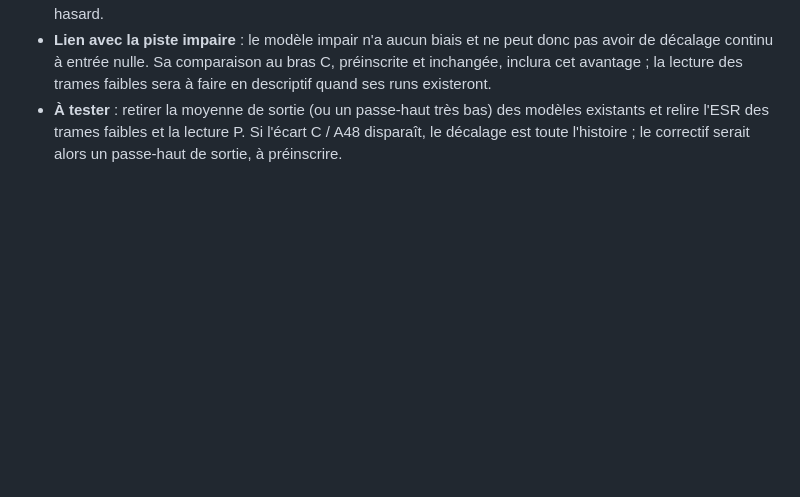
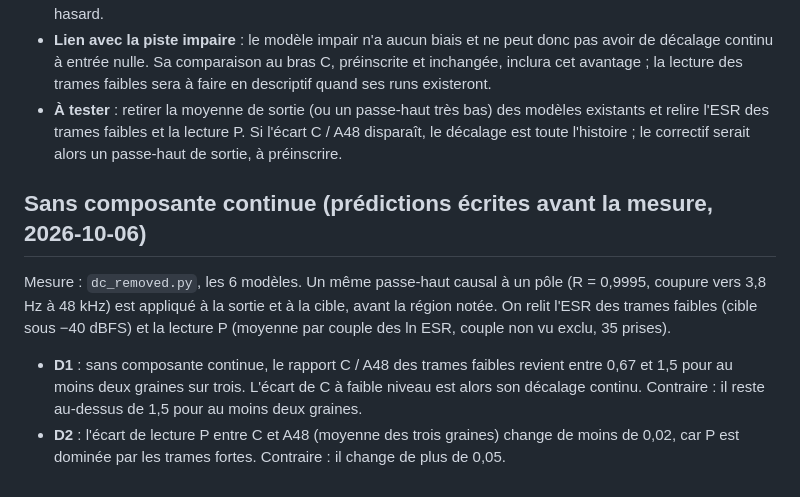
Before and after one commit to ALavault/neural_amp, a Markdown page: diagnosis/signal_coverage/NOTE.md, the part around the change. Rendered like a GitHub page; blank space fills up the shorter version.

Commit message:
Couverture du signal : lecture sans composante continue, prédictions écrites avant la mesure
Co-Authored-By: Claude Opus 5.5 (1M context) <noreply@anthropic.com>
Claude-Session: https://claude.ai/code/session_01Pbn2MoSFMo84JCdZLA7a2h

```diff
--- a/diagnosis/signal_coverage/NOTE.md
+++ b/diagnosis/signal_coverage/NOTE.md
@@ -168,3 +168,15 @@ Bruit de l'appareil, même section : −67 dBFS (médiane des prises).
 - **À tester** : retirer la moyenne de sortie (ou un passe-haut très bas) des modèles existants et
   relire l'ESR des trames faibles et la lecture P. Si l'écart C / A48 disparaît, le décalage est
   toute l'histoire ; le correctif serait alors un passe-haut de sortie, à préinscrire.
+
+## Sans composante continue (prédictions écrites avant la mesure, 2026-10-06)
+
+Mesure : `dc_removed.py`, les 6 modèles. Un même passe-haut causal à un pôle (R = 0,9995, coupure
+vers 3,8 Hz à 48 kHz) est appliqué à la sortie et à la cible, avant la région notée. On relit
+l'ESR des trames faibles (cible sous −40 dBFS) et la lecture P (moyenne par couple des ln ESR,
+couple non vu exclu, 35 prises).
+- **D1** : sans composante continue, le rapport C / A48 des trames faibles revient entre 0,67 et 1,5
+  pour au moins deux graines sur trois. L'écart de C à faible niveau est alors son décalage continu.
+  Contraire : il reste au-dessus de 1,5 pour au moins deux graines.
+- **D2** : l'écart de lecture P entre C et A48 (moyenne des trois graines) change de moins de 0,02,
+  car P est dominée par les trames fortes. Contraire : il change de plus de 0,05.
```
